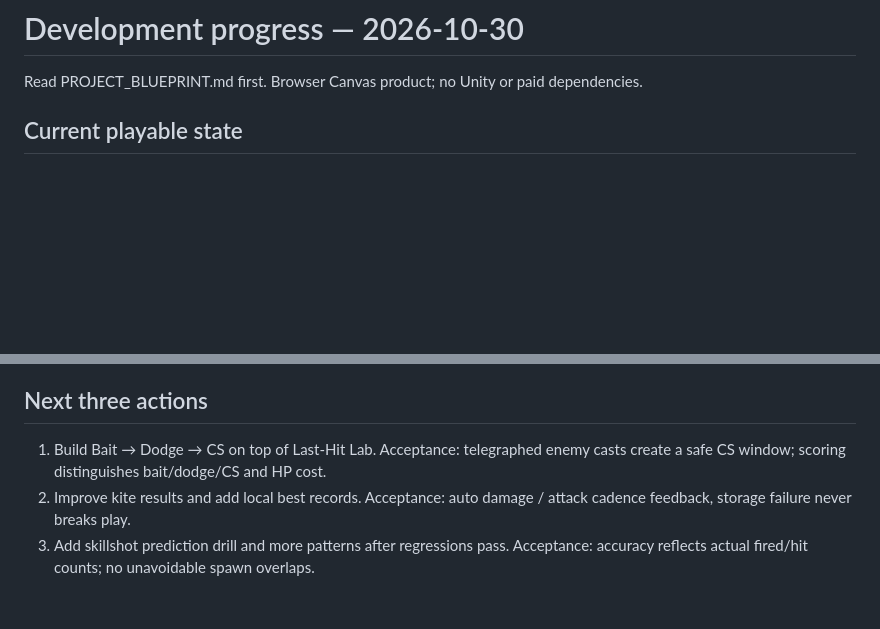
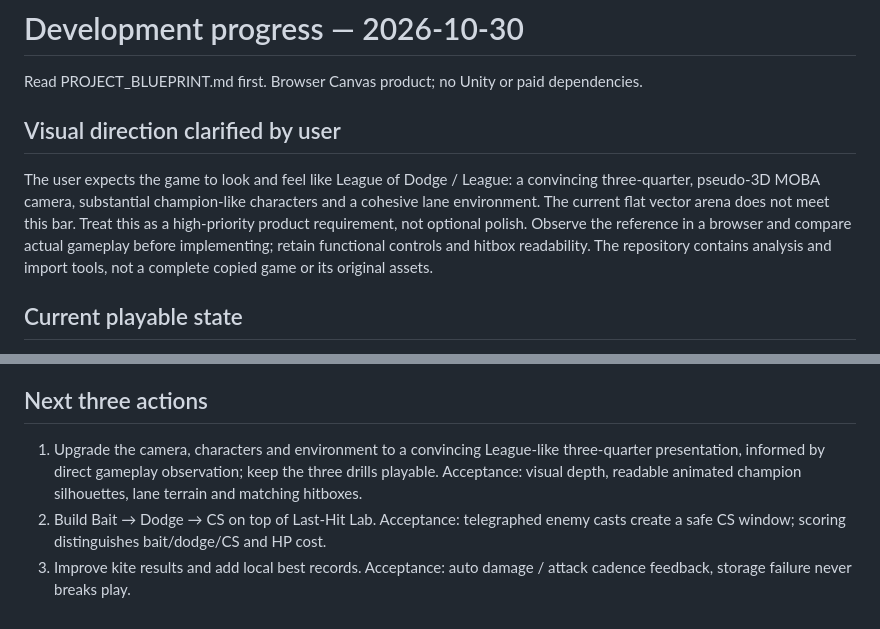
Before and after one commit to statego2/League-Mechanics-God, a Markdown page: docs/PROGRESS.md, 2 parts joined by grey strips. GitHub-like rendering; blank space fills up the shorter version.

Commit message:
docs: prioritize League-like visual perspective

```diff
--- a/docs/PROGRESS.md
+++ b/docs/PROGRESS.md
@@ -1,6 +1,10 @@
 # Development progress — 2026-10-30
 
 Read PROJECT_BLUEPRINT.md first. Browser Canvas product; no Unity or paid dependencies.
+
+## Visual direction clarified by user
+
+The user expects the game to look and feel like League of Dodge / League: a convincing three-quarter, pseudo-3D MOBA camera, substantial champion-like characters and a cohesive lane environment. The current flat vector arena does not meet this bar. Treat this as a high-priority product requirement, not optional polish. Observe the reference in a browser and compare actual gameplay before implementing; retain functional controls and hitbox readability. The repository contains analysis and import tools, not a complete copied game or its original assets.
 
 ## Current playable state
 
@@ -57,6 +61,6 @@ Commit: `89e7529`.
 
 ## Next three actions
 
-1. Build Bait → Dodge → CS on top of Last-Hit Lab. Acceptance: telegraphed enemy casts create a safe CS window; scoring distinguishes bait/dodge/CS and HP cost.
-2. Improve kite results and add local best records. Acceptance: auto damage / attack cadence feedback, storage failure never breaks play.
-3. Add skillshot prediction drill and more patterns after regressions pass. Acceptance: accuracy reflects actual fired/hit counts; no unavoidable spawn overlaps.
+1. Upgrade the camera, characters and environment to a convincing League-like three-quarter presentation, informed by direct gameplay observation; keep the three drills playable. Acceptance: visual depth, readable animated champion silhouettes, lane terrain and matching hitboxes.
+2. Build Bait → Dodge → CS on top of Last-Hit Lab. Acceptance: telegraphed enemy casts create a safe CS window; scoring distinguishes bait/dodge/CS and HP cost.
+3. Improve kite results and add local best records. Acceptance: auto damage / attack cadence feedback, storage failure never breaks play.
```
